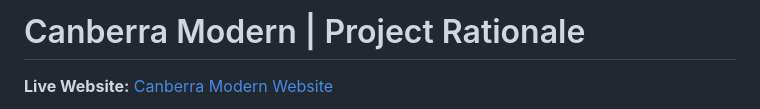
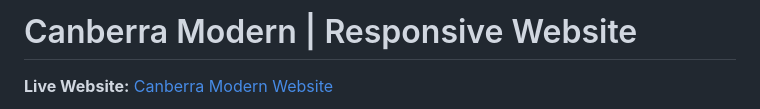
Before and after one commit to Otto-s-Websites/Canberra-Modern-Website, a Markdown page: readme.md, the part around the change. Rendered like a GitHub page.

Commit message:
Changeing read me title.

```diff
--- a/readme.md
+++ b/readme.md
@@ -1,4 +1,4 @@
-# Canberra Modern | Project Rationale
+# Canberra Modern | Responsive Website
 
 **Live Website:** [Canberra Modern Website](https://otto-s-websites.github.io/Canberra-Modern-Website)
 
```
